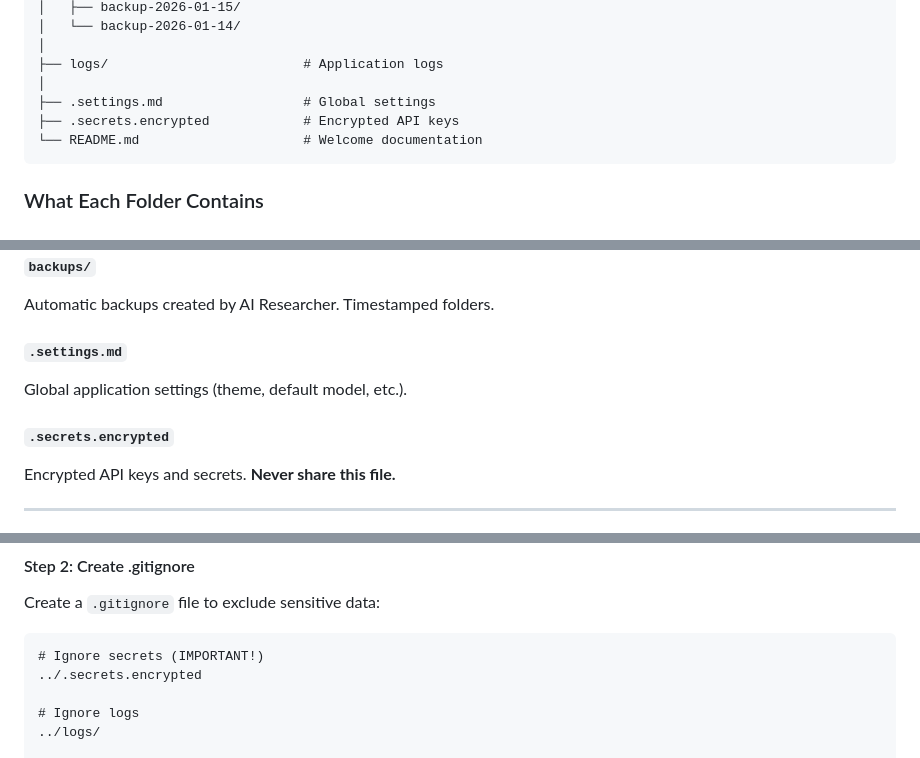
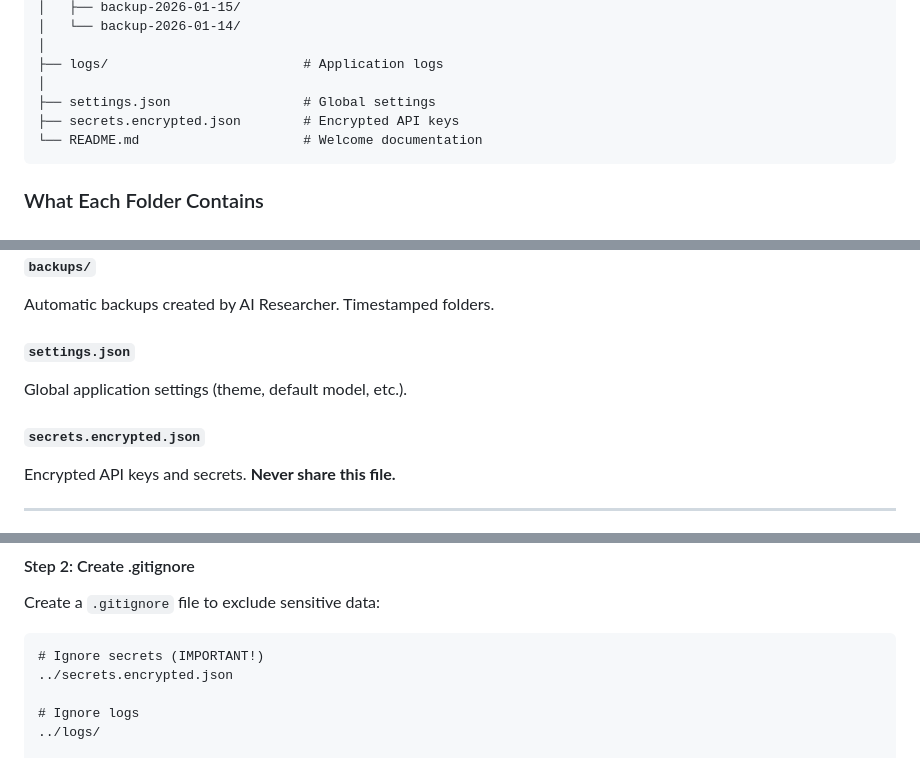
Before and after one commit to AIResearchFactory/ai-researcher, a Markdown page: docs/08-data-portability.md, 3 parts joined by grey strips. GitHub-like rendering.

Commit message:
docs: finalized update to data portability guide for JSON migration

````diff
--- a/docs/08-data-portability.md
+++ b/docs/08-data-portability.md
@@ -84,8 +84,8 @@ ai-researcher/                    # Your data directory
 │
 ├── logs/                         # Application logs
 │
-├── .settings.md                  # Global settings
-├── .secrets.encrypted            # Encrypted API keys
+├── settings.json                 # Global settings
+├── secrets.encrypted.json        # Encrypted API keys
 └── README.md                     # Welcome documentation
 ```
 
@@ -112,10 +112,10 @@ Default templates for new projects and skills. You can customize these.
 #### `backups/`
 Automatic backups created by AI Researcher. Timestamped folders.
 
-#### `.settings.md`
+#### `settings.json`
 Global application settings (theme, default model, etc.).
 
-#### `.secrets.encrypted`
+#### `secrets.encrypted.json`
 Encrypted API keys and secrets. **Never share this file.**
 
 ---
@@ -428,7 +428,7 @@ Create a `.gitignore` file to exclude sensitive data:
 
 ```gitignore
 # Ignore secrets (IMPORTANT!)
-../.secrets.encrypted
+../secrets.encrypted.json
 
 # Ignore logs
 ../logs/
````
Also changed, not shown: other parts of docs/08-data-portability.md (+2 -2 lines).
